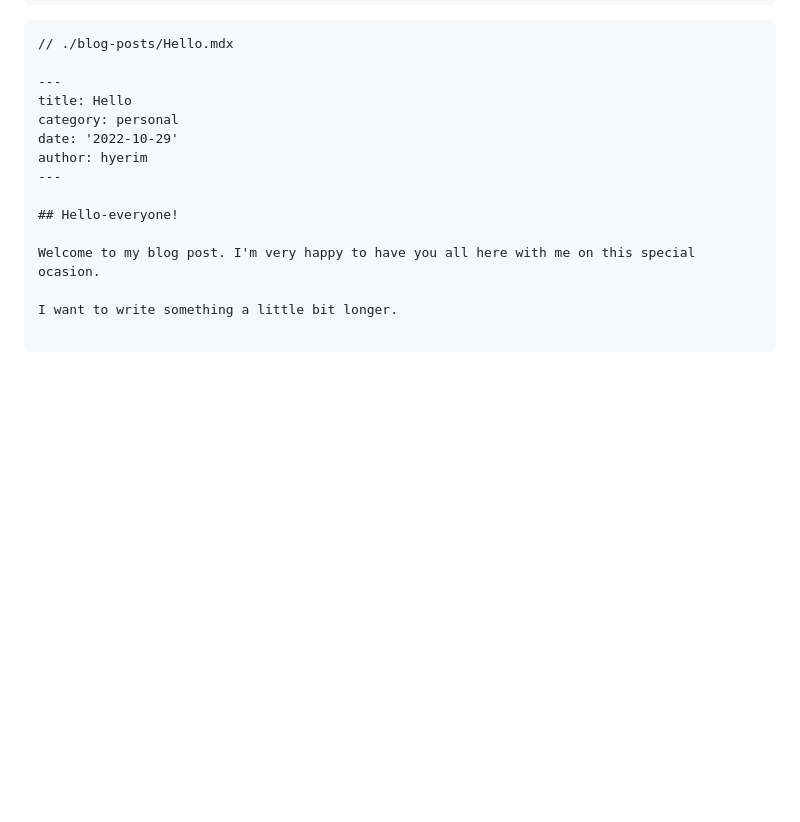
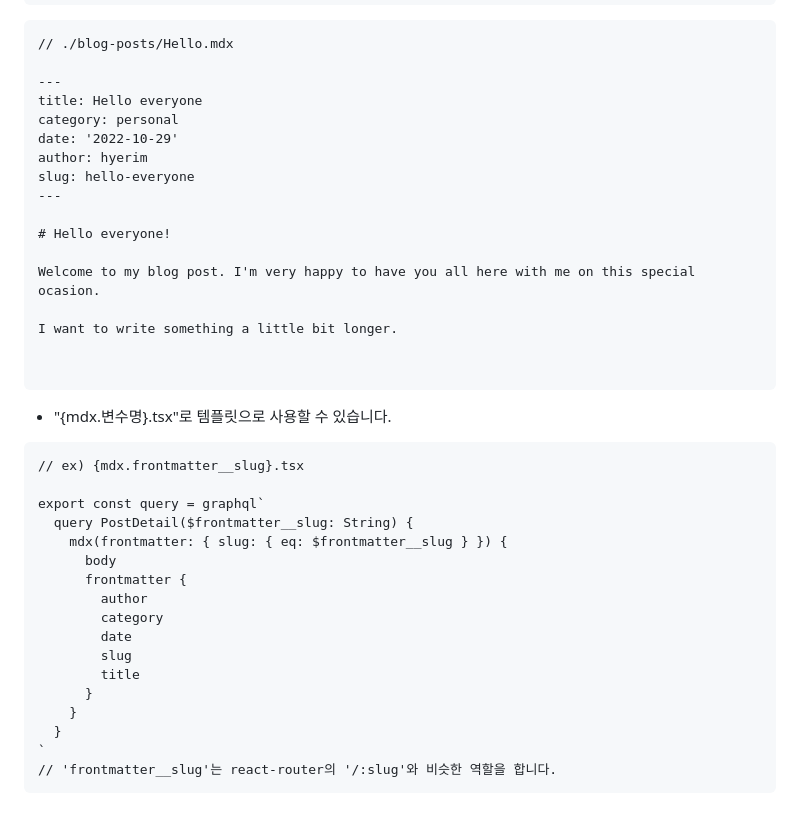
Before and after one commit to hyerimhan/Gatsby, a Markdown page: README.md, the part around the change. Drawn GitHub-style; blank space fills up the shorter version.

Commit message:
Docs: Modified README.md

````diff
--- a/README.md
+++ b/README.md
@@ -157,16 +157,40 @@ plugins: [
 // ./blog-posts/Hello.mdx
 
 ---
-title: Hello
+title: Hello everyone
 category: personal
 date: '2022-10-29'
 author: hyerim
+slug: hello-everyone
 ---
 
-## Hello-everyone!
+# Hello everyone!
 
 Welcome to my blog post. I'm very happy to have you all here with me on this special ocasion.
 
 I want to write something a little bit longer.
 
+
 ```
+
+- "{mdx.변수명}.tsx"로 템플릿으로 사용할 수 있습니다.
+
+```
+// ex) {mdx.frontmatter__slug}.tsx
+
+export const query = graphql`
+  query PostDetail($frontmatter__slug: String) {
+    mdx(frontmatter: { slug: { eq: $frontmatter__slug } }) {
+      body
+      frontmatter {
+        author
+        category
+        date
+        slug
+        title
+      }
+    }
+  }
+`
+// 'frontmatter__slug'는 react-router의 '/:slug'와 비슷한 역할을 합니다.
+```
````
